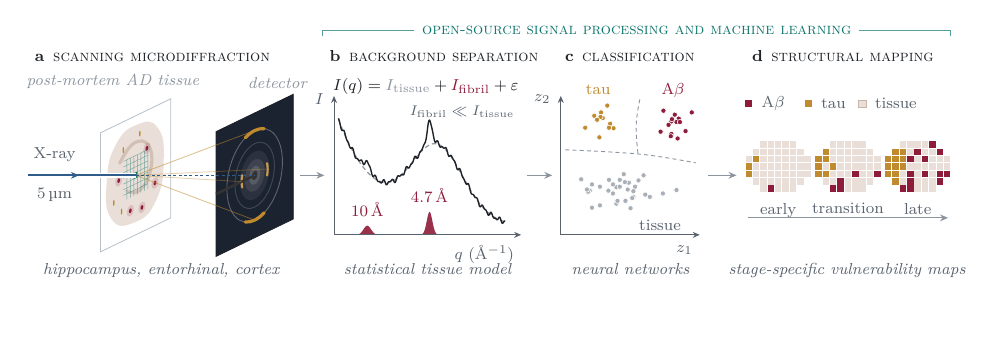
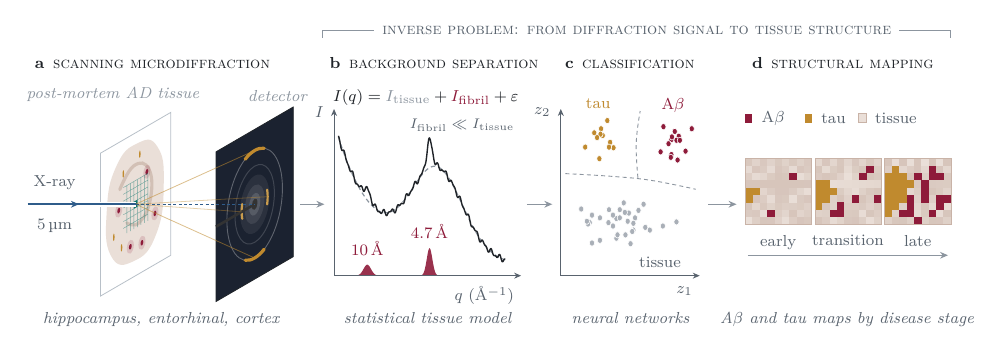
Before and after one commit to abdullah-al-bashit/abdullah-al-bashit.github.io, a LaTeX figure (assets/research/research_alzheimers.tex): the whole page, the shorter picture padded with empty space. Compiled offline with pdfLaTeX.

Commit message:
updated figures

```diff
--- a/assets/research/research_alzheimers.tex
+++ b/assets/research/research_alzheimers.tex
@@ -20,8 +20,16 @@
 \definecolor{ml}{HTML}{0F766E}
 \definecolor{det}{HTML}{1B2230}
 
+% textured tissue background for a 9 x 9 scan raster (#1 = texture seed)
+\newcommand{\tissuemap}[1]{%
+  \foreach \i in {0,...,8} \foreach \j in {0,...,8} {%
+    \pgfmathtruncatemacro\p{60*abs(sin(37*\i+53*\j+29*\i*\j+#1))}%
+    \fill[tissueline!\p!tissue] (0.13*\i,0.13*\j) rectangle ++(0.132,0.132);}%
+}
+
 \begin{document}
 \begin{tikzpicture}[
+    yscale=1.2,
     font=\footnotesize, text=ink,
     show background rectangle,
     background rectangle/.style={fill=white},
@@ -43,9 +51,9 @@
   \node[title] at (4.85,4.05)  {\textbf{b}\enspace\textsc{background separation}};
   \node[title] at (9.00,4.05)  {\textbf{c}\enspace\textsc{classification}};
   \node[title] at (12.30,4.05) {\textbf{d}\enspace\textsc{structural mapping}};
-  \draw[ml!70, line width=0.5pt] (4.85,4.50) -- ++(0,0.10) -| (15.93,4.50);
-  \node[ml, font=\footnotesize\scshape, fill=white, inner xsep=4pt] at (10.39,4.60)
-    {open-source signal processing and machine learning};
+  \draw[faint, line width=0.5pt] (4.85,4.50) -- ++(0,0.10) -| (15.93,4.50);
+  \node[mute, font=\footnotesize\scshape, fill=white, inner xsep=4pt] at (10.39,4.60)
+    {inverse problem: from diffraction signal to tissue structure};
 
   % ---------------------------------------------------- a: experiment
   \begin{scope}[yshift=-0.20cm]
@@ -157,41 +165,31 @@
       \node[anchor=west, text=mute] at (\x+0.17,2.315) {\t};
     }
     \draw[tissueline, line width=0.3pt] (2.00,2.25) rectangle ++(0.13,0.13);
-    \begin{scope}[shift={(0,0.62)}]
-      \foreach \i/\j/\c in {0/3/tau, 0/4/tau, 0/5/tissue, 1/2/tissue, 1/3/tissue, 1/4/tissue,
-          1/5/tau, 1/6/tissue, 2/1/tissue, 2/2/tissue, 2/3/tissue, 2/4/tissue, 2/5/tissue,
-          2/6/tissue, 2/7/tissue, 3/1/abeta, 3/2/tissue, 3/3/tissue, 3/4/tissue, 3/5/tissue,
-          3/6/tissue, 3/7/tissue, 4/1/tissue, 4/2/tissue, 4/3/tissue, 4/4/tissue, 4/5/tissue,
-          4/6/tissue, 4/7/tissue, 5/1/tissue, 5/2/tissue, 5/3/tissue, 5/4/tissue, 5/5/tissue,
-          5/6/tissue, 5/7/tissue, 6/1/tissue, 6/2/tissue, 6/3/tissue, 6/4/tissue, 6/5/tissue,
-          6/6/tissue, 6/7/tissue, 7/2/tissue, 7/3/tissue, 7/4/tissue, 7/5/tissue, 7/6/tissue,
-          8/3/tissue, 8/4/tissue, 8/5/tissue}
-        \fill[\c] (0.13*\i+0.008,0.13*\j+0.008) rectangle ++(0.114,0.114);
+    \begin{scope}[shift={(0,0.75)}, yscale=0.8333]   % square 9 x 9 scan
+      \tissuemap{0}
+      \foreach \i/\j/\c in {0/3/tau, 0/4/tau, 1/4/tau, 3/1/abeta, 6/6/abeta}
+        \fill[\c] (0.13*\i,0.13*\j) rectangle ++(0.132,0.132);
+      \draw[tissueline, line width=0.3pt] (0,0) rectangle (1.17,1.17);
     \end{scope}
-    \begin{scope}[shift={(1.23,0.62)}]
-      \foreach \i/\j/\c in {0/3/tau, 0/4/tau, 0/5/tau, 1/2/tissue, 1/3/tau, 1/4/tissue,
-          1/5/tau, 1/6/tau, 2/1/abeta, 2/2/tissue, 2/3/tissue, 2/4/tau, 2/5/tissue,
-          2/6/tissue, 2/7/tissue, 3/1/abeta, 3/2/abeta, 3/3/tissue, 3/4/tissue, 3/5/tissue,
-          3/6/tissue, 3/7/tissue, 4/1/tissue, 4/2/tissue, 4/3/tissue, 4/4/tissue, 4/5/tissue,
-          4/6/tissue, 4/7/tissue, 5/1/tissue, 5/2/tissue, 5/3/abeta, 5/4/tissue, 5/5/tissue,
-          5/6/tissue, 5/7/tissue, 6/1/tissue, 6/2/tissue, 6/3/tissue, 6/4/tissue, 6/5/tissue,
-          6/6/tissue, 6/7/tissue, 7/2/tissue, 7/3/tissue, 7/4/tissue, 7/5/tissue, 7/6/tissue,
-          8/3/abeta, 8/4/tissue, 8/5/tissue}
-        \fill[\c] (0.13*\i+0.008,0.13*\j+0.008) rectangle ++(0.114,0.114);
+    \begin{scope}[shift={(1.23,0.75)}, yscale=0.8333]   % square 9 x 9 scan
+      \tissuemap{97}
+      \foreach \i/\j/\c in {0/2/tau, 0/3/tau, 0/4/tau, 0/5/tau, 1/3/tau, 1/4/tau, 1/5/tau, 2/4/tau,
+          2/1/abeta, 3/1/abeta, 3/2/abeta, 5/3/abeta, 6/6/abeta, 7/7/abeta, 8/3/abeta}
+        \fill[\c] (0.13*\i,0.13*\j) rectangle ++(0.132,0.132);
+      \draw[tissueline, line width=0.3pt] (0,0) rectangle (1.17,1.17);
     \end{scope}
-    \begin{scope}[shift={(2.46,0.62)}]
-      \foreach \i/\j/\c in {0/3/tau, 0/4/tau, 0/5/tau, 1/2/tau, 1/3/tau, 1/4/tau,
-          1/5/tau, 1/6/tau, 2/1/abeta, 2/2/tissue, 2/3/tissue, 2/4/tau, 2/5/tau,
-          2/6/tau, 2/7/tissue, 3/1/abeta, 3/2/abeta, 3/3/abeta, 3/4/tissue, 3/5/abeta,
-          3/6/tissue, 3/7/tissue, 4/1/tissue, 4/2/tissue, 4/3/tissue, 4/4/tissue, 4/5/tissue,
-          4/6/abeta, 4/7/tissue, 5/1/tissue, 5/2/tissue, 5/3/abeta, 5/4/tissue, 5/5/abeta,
-          5/6/tissue, 5/7/tissue, 6/1/tissue, 6/2/tissue, 6/3/tissue, 6/4/tissue, 6/5/tissue,
-          6/6/tissue, 6/7/abeta, 7/2/abeta, 7/3/abeta, 7/4/tissue, 7/5/tissue, 7/6/abeta,
-          8/3/abeta, 8/4/tissue, 8/5/tissue}
-        \fill[\c] (0.13*\i+0.008,0.13*\j+0.008) rectangle ++(0.114,0.114);
+    \begin{scope}[shift={(2.46,0.75)}, yscale=0.8333]   % square 9 x 9 scan
+      \tissuemap{211}
+      \foreach \i/\j/\c in {0/1/tau, 0/2/tau, 0/3/tau, 0/4/tau, 0/5/tau, 0/6/tau, 1/2/tau, 1/3/tau,
+          1/4/tau, 1/5/tau, 1/6/tau, 1/7/tau, 2/3/tau, 2/4/tau, 2/5/tau, 2/6/tau,
+          3/5/tau, 2/1/abeta, 3/1/abeta, 3/2/abeta, 3/3/abeta, 4/0/abeta, 4/6/abeta, 5/3/abeta,
+          5/4/abeta, 5/5/abeta, 6/1/abeta, 6/6/abeta, 6/7/abeta, 7/2/abeta, 7/3/abeta, 7/6/abeta,
+          8/3/abeta}
+        \fill[\c] (0.13*\i,0.13*\j) rectangle ++(0.132,0.132);
+      \draw[tissueline, line width=0.3pt] (0,0) rectangle (1.17,1.17);
     \end{scope}
     \foreach \t/\x in {early/0.585, transition/1.815, late/3.045}
-      \node[anchor=north, text=mute] at (\x,0.68) {\t};
+      \node[anchor=north, text=mute] at (\x,0.70) {\t};
     \draw[flow] (0.05,0.30) -- (3.58,0.30);
   \end{scope}
 
@@ -199,7 +197,7 @@
   \node[sub] at (2.00,0.30)  {hippocampus, entorhinal, cortex};
   \node[sub] at (6.70,0.30)  {statistical tissue model};
   \node[sub] at (10.28,0.30) {neural networks};
-  \node[sub] at (14.10,0.30) {stage-specific vulnerability maps};
+  \node[sub] at (14.10,0.30) {A$\beta$ and tau maps by disease stage};
 
   \draw[flow] (4.45,2.05) -- (4.88,2.05);
   \draw[flow] (8.45,2.05) -- (8.90,2.05);
```
Also changed, not shown: assets/research/research_copd.tex (+3 -2 lines), assets/research/research_frog.tex (+2 -2 lines), assets/research/research_alzheimers.svg, assets/research/research_copd.svg, assets/research/research_frog.svg.
